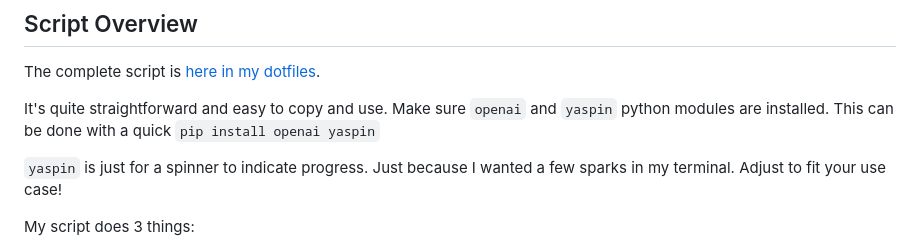
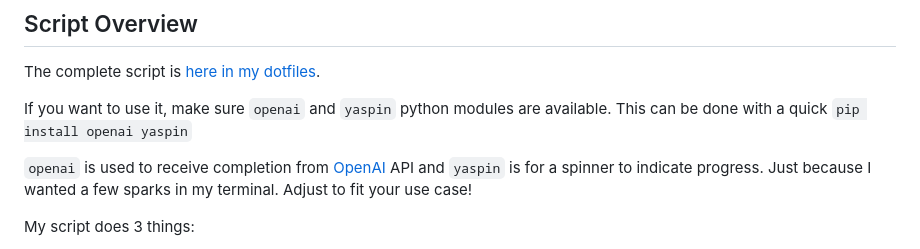
Before and after one commit to argshook/zettelkasten, a Markdown page: create-pr-with-openai.md, the part around the change. Drawn GitHub-style.

```diff
--- a/create-pr-with-openai.md
+++ b/create-pr-with-openai.md
@@ -21,12 +21,12 @@ my script does not clash with some other command.
 
 The complete script is [here in my dotfiles](https://github.com/argshook/dotfiles/blob/master/.argsdotfiles/bin/%2Cpr-create).
 
-It's quite straightforward and easy to copy and use. Make sure `openai` and
-`yaspin` python modules are installed. This can be done with a quick `pip
-install openai yaspin`
+If you want to use it, make sure `openai` and `yaspin` python modules are
+available. This can be done with a quick `pip install openai yaspin`
 
-`yaspin` is just for a spinner to indicate progress. Just because I wanted a
-few sparks in my terminal. Adjust to fit your use case!
+`openai` is used to receive completion from [OpenAI](https://openai.com/) API
+and `yaspin` is for a spinner to indicate progress. Just because I wanted a few
+sparks in my terminal. Adjust to fit your use case!
 
 My script does 3 things:
 
```
